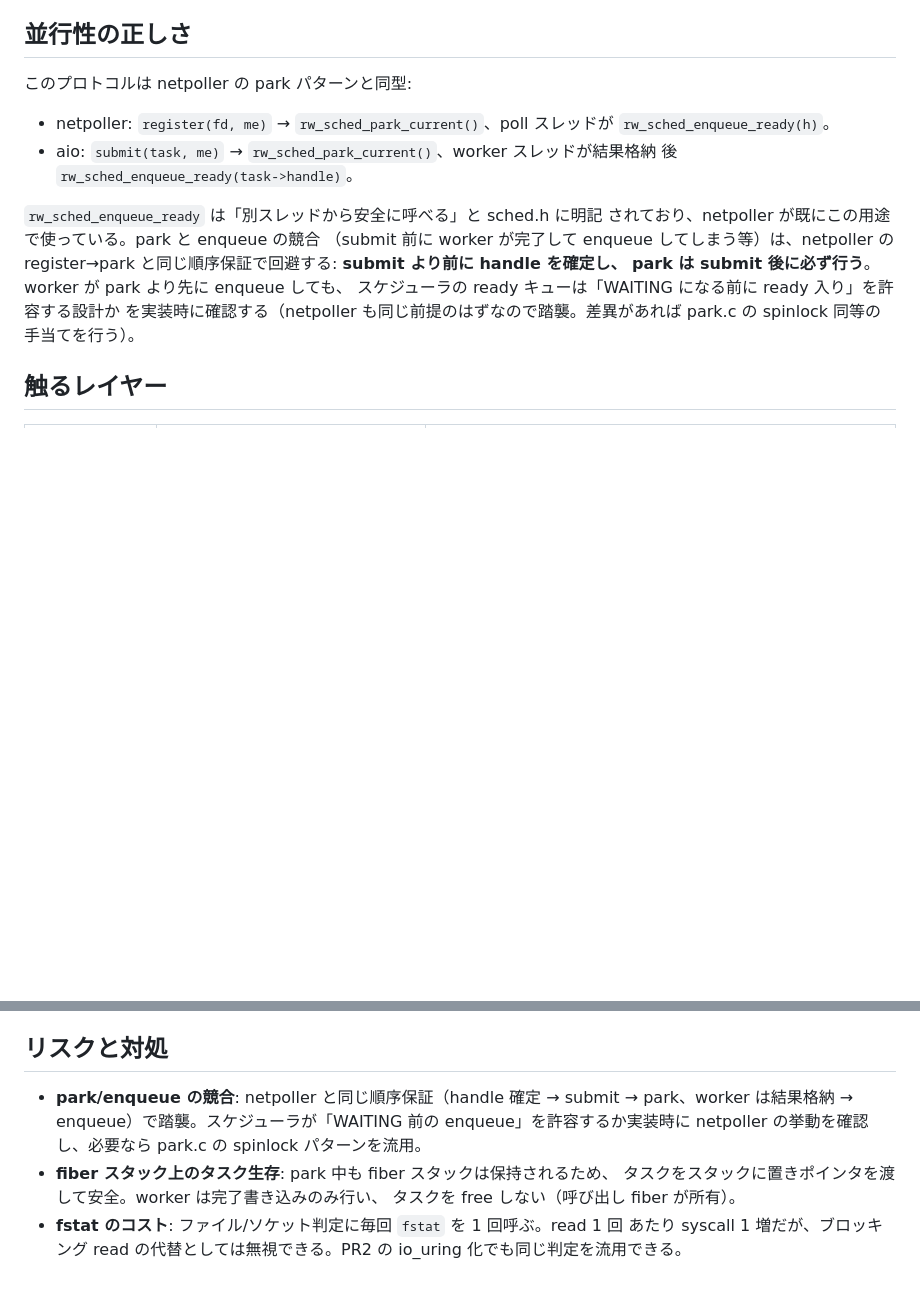
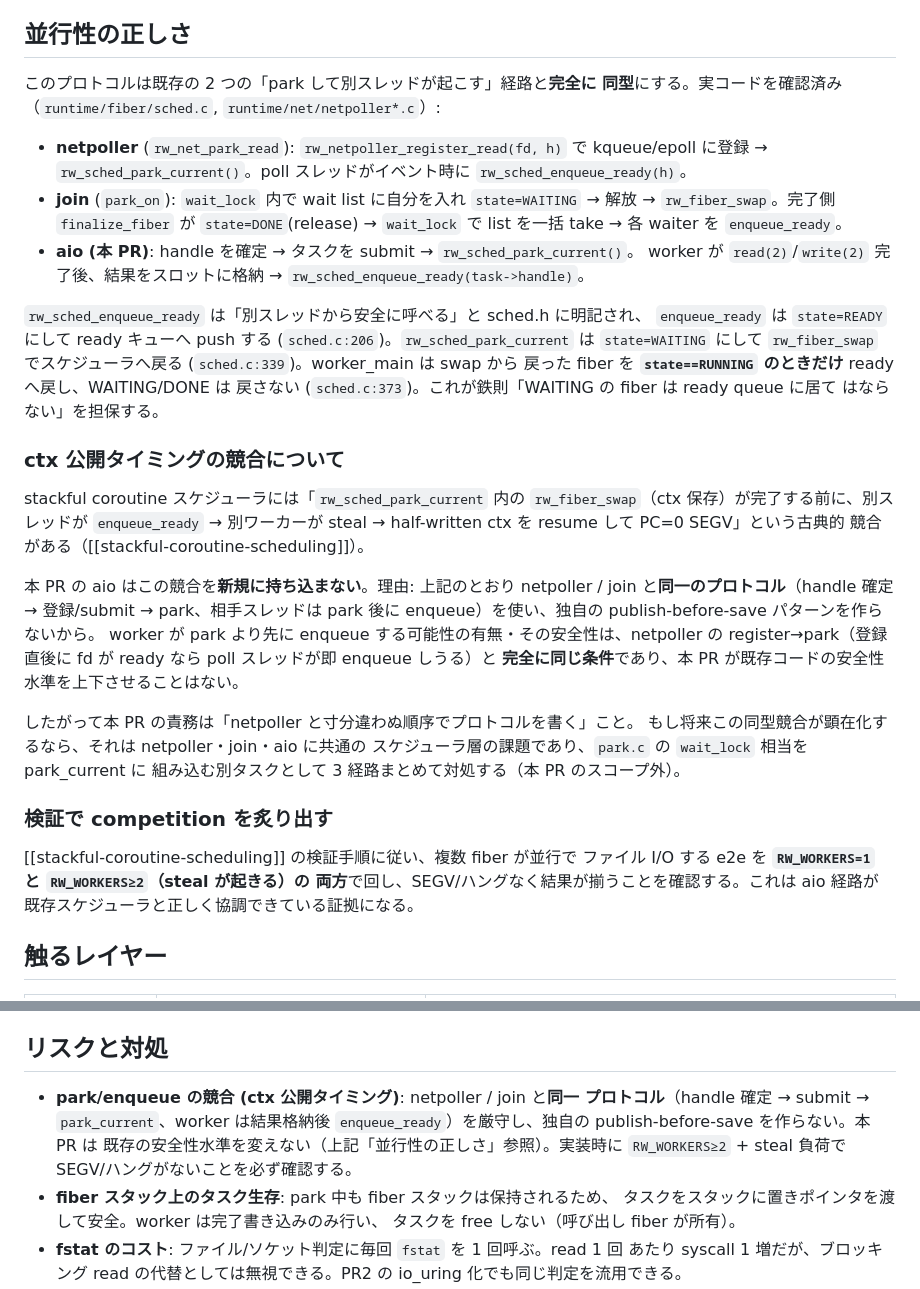
Before and after one commit to rwlang-org/rw, a Markdown page: docs/specs/16-async-file-io.md, 2 parts joined by grey strips. GitHub-like rendering; blank space fills up the shorter version.

Commit message:
docs: tighten async-file-io spec concurrency section
Ground the park/wake protocol in the actual scheduler code (sched.c
park_current/enqueue_ready, join's park_on, netpoller register->park).
State the ctx-publish-timing race explicitly and the position that aio
introduces no new risk by reusing the identical protocol. Require
RW_WORKERS>=2 + steal verification.

Co-Authored-By: Claude Opus 4.8 (1M context) <noreply@anthropic.com>

```diff
--- a/docs/specs/16-async-file-io.md
+++ b/docs/specs/16-async-file-io.md
@@ -117,20 +117,53 @@ aio.h に置く。net/tcp.h と異なり aio は独立した抽象なので自
 
 ## 並行性の正しさ
 
-このプロトコルは netpoller の park パターンと同型:
-- netpoller: `register(fd, me)` → `rw_sched_park_current()`、poll スレッドが
+このプロトコルは既存の 2 つの「park して別スレッドが起こす」経路と**完全に
+同型**にする。実コードを確認済み（`runtime/fiber/sched.c`,
+`runtime/net/netpoller*.c`）:
+
+- **netpoller** (`rw_net_park_read`): `rw_netpoller_register_read(fd, h)` で
+  kqueue/epoll に登録 → `rw_sched_park_current()`。poll スレッドがイベント時に
   `rw_sched_enqueue_ready(h)`。
-- aio: `submit(task, me)` → `rw_sched_park_current()`、worker スレッドが結果格納
-  後 `rw_sched_enqueue_ready(task->handle)`。
+- **join** (`park_on`): `wait_lock` 内で wait list に自分を入れ `state=WAITING`
+  → 解放 → `rw_fiber_swap`。完了側 `finalize_fiber` が `state=DONE`(release) →
+  `wait_lock` で list を一括 take → 各 waiter を `enqueue_ready`。
+- **aio (本 PR)**: handle を確定 → タスクを submit → `rw_sched_park_current()`。
+  worker が `read(2)`/`write(2)` 完了後、結果をスロットに格納 →
+  `rw_sched_enqueue_ready(task->handle)`。
 
-`rw_sched_enqueue_ready` は「別スレッドから安全に呼べる」と sched.h に明記
-されており、netpoller が既にこの用途で使っている。park と enqueue の競合
-（submit 前に worker が完了して enqueue してしまう等）は、netpoller の
-register→park と同じ順序保証で回避する: **submit より前に handle を確定し、
-park は submit 後に必ず行う**。worker が park より先に enqueue しても、
-スケジューラの ready キューは「WAITING になる前に ready 入り」を許容する設計か
-を実装時に確認する（netpoller も同じ前提のはずなので踏襲。差異があれば
-park.c の spinlock 同等の手当てを行う）。
+`rw_sched_enqueue_ready` は「別スレッドから安全に呼べる」と sched.h に明記され、
+`enqueue_ready` は `state=READY` にして ready キューへ push する
+(`sched.c:206`)。`rw_sched_park_current` は `state=WAITING` にして
+`rw_fiber_swap` でスケジューラへ戻る (`sched.c:339`)。worker_main は swap から
+戻った fiber を **`state==RUNNING` のときだけ** ready へ戻し、WAITING/DONE は
+戻さない (`sched.c:373`)。これが鉄則「WAITING の fiber は ready queue に居て
+はならない」を担保する。
+
+### ctx 公開タイミングの競合について
+
+stackful coroutine スケジューラには「`rw_sched_park_current` 内の
+`rw_fiber_swap`（ctx 保存）が完了する前に、別スレッドが `enqueue_ready` →
+別ワーカーが steal → half-written ctx を resume して PC=0 SEGV」という古典的
+競合がある（[[stackful-coroutine-scheduling]]）。
+
+本 PR の aio はこの競合を**新規に持ち込まない**。理由: 上記のとおり netpoller /
+join と**同一のプロトコル**（handle 確定 → 登録/submit → park、相手スレッドは
+park 後に enqueue）を使い、独自の publish-before-save パターンを作らないから。
+worker が park より先に enqueue する可能性の有無・その安全性は、netpoller の
+register→park（登録直後に fd が ready なら poll スレッドが即 enqueue しうる）と
+**完全に同じ条件**であり、本 PR が既存コードの安全性水準を上下させることはない。
+
+したがって本 PR の責務は「netpoller と寸分違わぬ順序でプロトコルを書く」こと。
+もし将来この同型競合が顕在化するなら、それは netpoller・join・aio に共通の
+スケジューラ層の課題であり、`park.c` の `wait_lock` 相当を park_current に
+組み込む別タスクとして 3 経路まとめて対処する（本 PR のスコープ外）。
+
+### 検証で competition を炙り出す
+
+[[stackful-coroutine-scheduling]] の検証手順に従い、複数 fiber が並行で
+ファイル I/O する e2e を **`RW_WORKERS=1` と `RW_WORKERS≥2`（steal が起きる）の
+両方**で回し、SEGV/ハングなく結果が揃うことを確認する。これは aio 経路が
+既存スケジューラと正しく協調できている証拠になる。
 
 ## 触るレイヤー
 
@@ -166,10 +199,11 @@ uv run rwc run examples/file_io.rw     # round-trip が従来どおり一致
 
 ## リスクと対処
 
-- **park/enqueue の競合**: netpoller と同じ順序保証（handle 確定 → submit →
-  park、worker は結果格納 → enqueue）で踏襲。スケジューラが「WAITING 前の
-  enqueue」を許容するか実装時に netpoller の挙動を確認し、必要なら park.c の
-  spinlock パターンを流用。
+- **park/enqueue の競合 (ctx 公開タイミング)**: netpoller / join と**同一
+  プロトコル**（handle 確定 → submit → `park_current`、worker は結果格納後
+  `enqueue_ready`）を厳守し、独自の publish-before-save を作らない。本 PR は
+  既存の安全性水準を変えない（上記「並行性の正しさ」参照）。実装時に
+  `RW_WORKERS≥2` + steal 負荷で SEGV/ハングがないことを必ず確認する。
 - **fiber スタック上のタスク生存**: park 中も fiber スタックは保持されるため、
   タスクをスタックに置きポインタを渡して安全。worker は完了書き込みのみ行い、
   タスクを free しない（呼び出し fiber が所有）。
```
